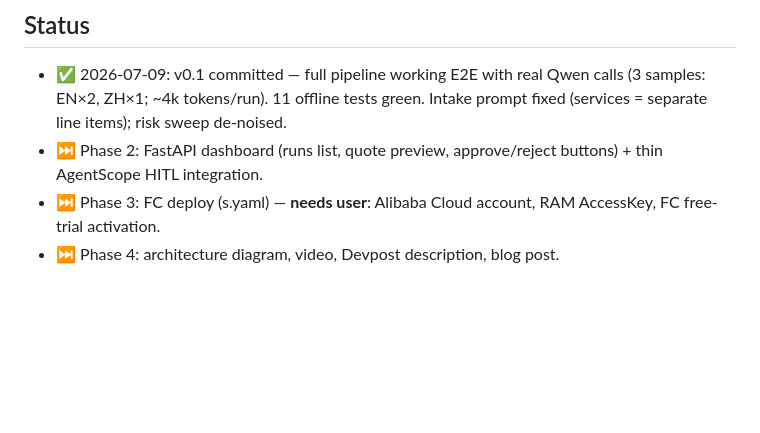
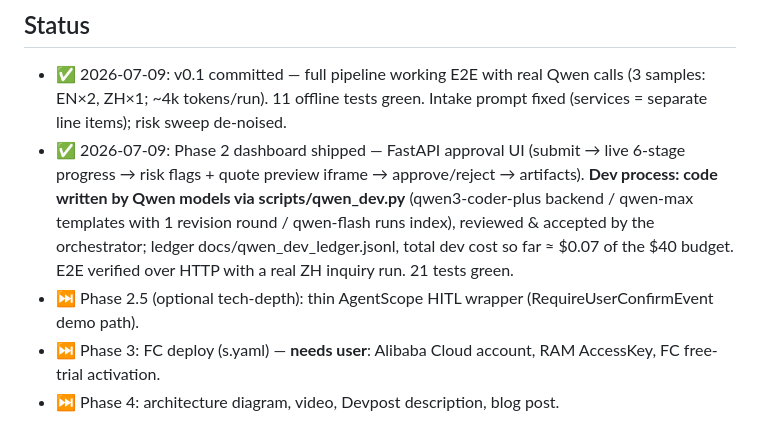
Before and after one commit to mark24680617/quotepilot, a Markdown page: PLAN.md, the part around the change. Drawn GitHub-style; blank space fills up the shorter version.

Commit message:
PLAN: Phase 2 status
Co-Authored-By: Claude Fable 5 <noreply@anthropic.com>

```diff
--- a/PLAN.md
+++ b/PLAN.md
@@ -35,7 +35,8 @@ Track 3 (Agent Society) requires "measurable efficiency gain over single-agent b
 
 ## Status
 - ✅ 2026-07-09: v0.1 committed — full pipeline working E2E with real Qwen calls (3 samples: EN×2, ZH×1; ~4k tokens/run). 11 offline tests green. Intake prompt fixed (services = separate line items); risk sweep de-noised.
-- ⏭ Phase 2: FastAPI dashboard (runs list, quote preview, approve/reject buttons) + thin AgentScope HITL integration.
+- ✅ 2026-07-09: Phase 2 dashboard shipped — FastAPI approval UI (submit → live 6-stage progress → risk flags + quote preview iframe → approve/reject → artifacts). **Dev process: code written by Qwen models via scripts/qwen_dev.py** (qwen3-coder-plus backend / qwen-max templates with 1 revision round / qwen-flash runs index), reviewed & accepted by the orchestrator; ledger docs/qwen_dev_ledger.jsonl, total dev cost so far ≈ $0.07 of the $40 budget. E2E verified over HTTP with a real ZH inquiry run. 21 tests green.
+- ⏭ Phase 2.5 (optional tech-depth): thin AgentScope HITL wrapper (RequireUserConfirmEvent demo path).
 - ⏭ Phase 3: FC deploy (s.yaml) — **needs user**: Alibaba Cloud account, RAM AccessKey, FC free-trial activation.
 - ⏭ Phase 4: architecture diagram, video, Devpost description, blog post.
 
```
